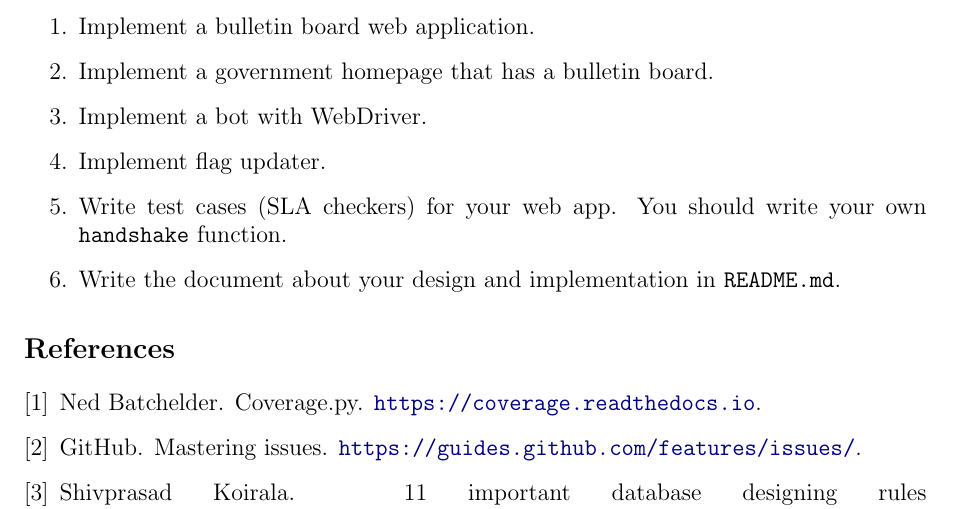
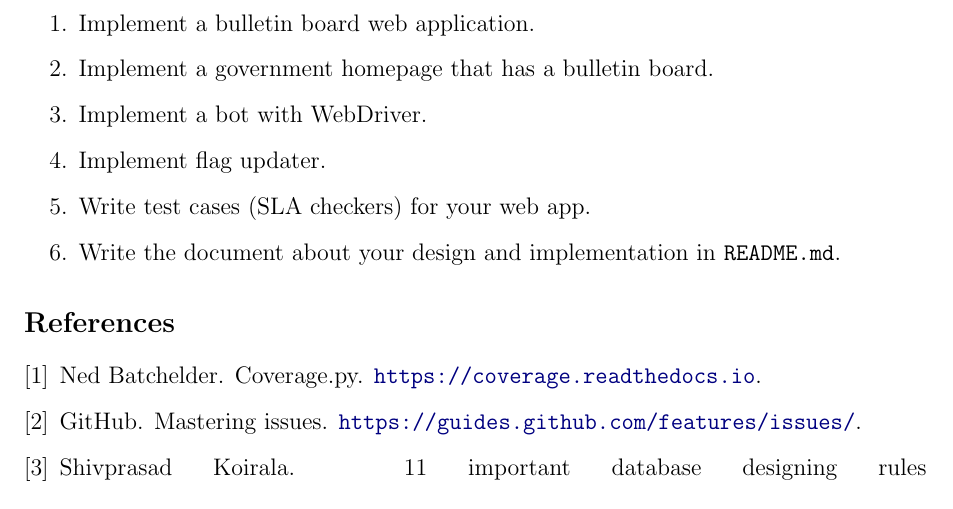
Before and after one commit to KAIST-IS521/2017-Spring, a LaTeX document (teams/engineering.tex): part of page 9 of 10 before the commit and part of page 9 of 9 after it, cut so that both start at the same text. Compiled offline with pdfLaTeX.

Commit message:
Remove unnecessary mentions of handshake()

```diff
--- a/teams/engineering.tex
+++ b/teams/engineering.tex
@@ -629,8 +627,7 @@ To summarize:
 
   \item Implement flag updater.
 
-  \item Write test cases (SLA checkers) for your web app. You should
-    write your own \texttt{handshake} function.
+  \item Write test cases (SLA checkers) for your web app.
 
   \item Write the document about your design and implementation in
     \texttt{README.md}.
```
Also changed, not shown: teams/engineering.tex (4 more changed lines).
